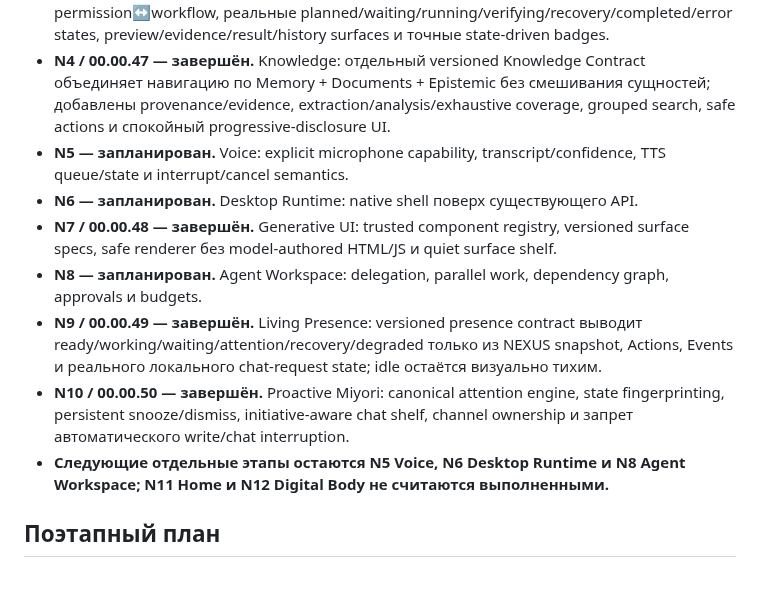
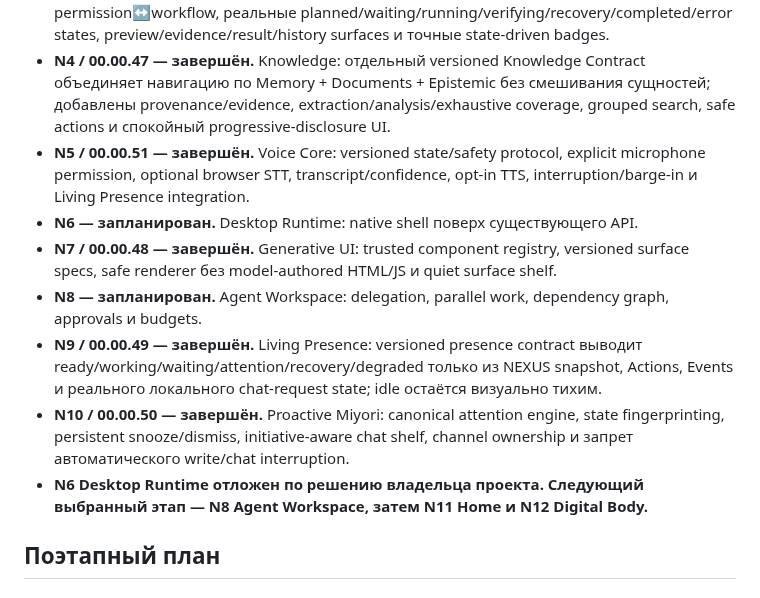
Before and after one commit to Aspksa/MIYORI_KITSUNE_AI_SPEC_v1.1.0, a Markdown page: docs/MIYORI_NEXUS_ARCHITECTURE.md, the part around the change. GitHub-like rendering.

Commit message:
docs(nexus): mark N5 Voice complete and N6 deferred

```diff
--- a/docs/MIYORI_NEXUS_ARCHITECTURE.md
+++ b/docs/MIYORI_NEXUS_ARCHITECTURE.md
@@ -53,13 +53,13 @@ Documents, Home, Voice и будущий Desktop-клиент.
 - **00.00.45 — инфраструктурный hotfix.** Portable Launch Reliability исправляет ZIP/Windows entrypoint и добавляет Windows archive CI; NEXUS-функциональная архитектура N0–N2 не меняется.
 - **N3 / 00.00.46 — завершён.** Agents & Actions: единый versioned Action Contract, deduplication permission↔workflow, реальные planned/waiting/running/verifying/recovery/completed/error states, preview/evidence/result/history surfaces и точные state-driven badges.
 - **N4 / 00.00.47 — завершён.** Knowledge: отдельный versioned Knowledge Contract объединяет навигацию по Memory + Documents + Epistemic без смешивания сущностей; добавлены provenance/evidence, extraction/analysis/exhaustive coverage, grouped search, safe actions и спокойный progressive-disclosure UI.
-- **N5 — запланирован.** Voice: explicit microphone capability, transcript/confidence, TTS queue/state и interrupt/cancel semantics.
+- **N5 / 00.00.51 — завершён.** Voice Core: versioned state/safety protocol, explicit microphone permission, optional browser STT, transcript/confidence, opt-in TTS, interruption/barge-in и Living Presence integration.
 - **N6 — запланирован.** Desktop Runtime: native shell поверх существующего API.
 - **N7 / 00.00.48 — завершён.** Generative UI: trusted component registry, versioned surface specs, safe renderer без model-authored HTML/JS и quiet surface shelf.
 - **N8 — запланирован.** Agent Workspace: delegation, parallel work, dependency graph, approvals и budgets.
 - **N9 / 00.00.49 — завершён.** Living Presence: versioned presence contract выводит ready/working/waiting/attention/recovery/degraded только из NEXUS snapshot, Actions, Events и реального локального chat-request state; idle остаётся визуально тихим.
 - **N10 / 00.00.50 — завершён.** Proactive Miyori: canonical attention engine, state fingerprinting, persistent snooze/dismiss, initiative-aware chat shelf, channel ownership и запрет автоматического write/chat interruption.
-- **Следующие отдельные этапы остаются N5 Voice, N6 Desktop Runtime и N8 Agent Workspace; N11 Home и N12 Digital Body не считаются выполненными.**
+- **N6 Desktop Runtime отложен по решению владельца проекта. Следующий выбранный этап — N8 Agent Workspace, затем N11 Home и N12 Digital Body.**
 
 ## Поэтапный план
 
```
